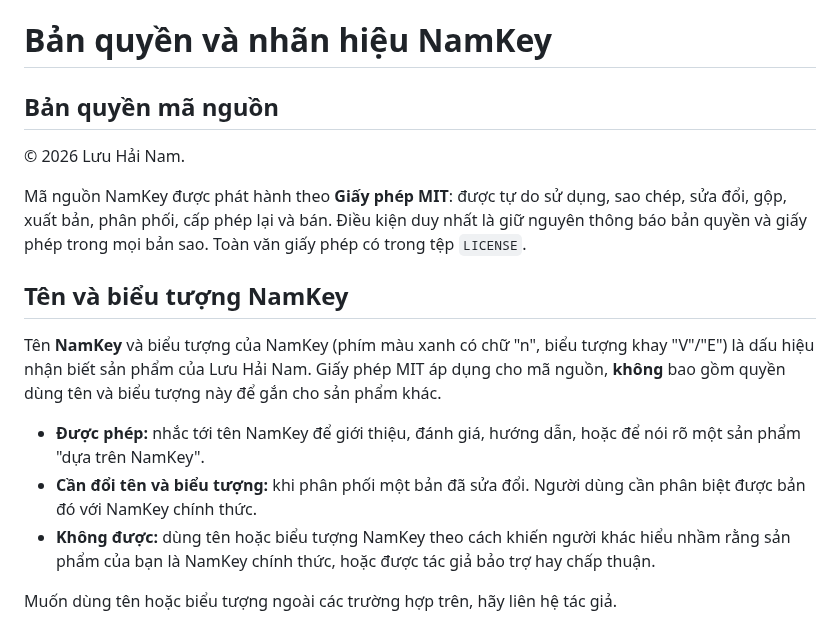
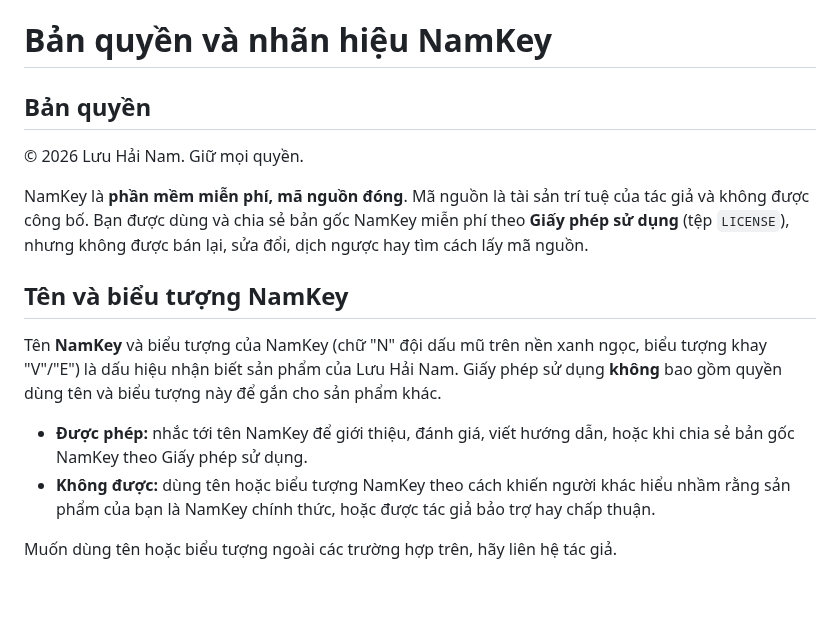
Before and after one commit to luu2nam/namkey, a Markdown page: legal/BAN-QUYEN.md, the part around the change. GitHub-like rendering; blank space fills up the shorter version.

```diff
--- a/legal/BAN-QUYEN.md
+++ b/legal/BAN-QUYEN.md
@@ -1,23 +1,21 @@
 # Bản quyền và nhãn hiệu NamKey
 
-## Bản quyền mã nguồn
+## Bản quyền
 
-© 2026 Lưu Hải Nam.
+© 2026 Lưu Hải Nam. Giữ mọi quyền.
 
-Mã nguồn NamKey được phát hành theo **Giấy phép MIT**: được tự do sử dụng, sao chép, sửa đổi, gộp, xuất
-bản, phân phối, cấp phép lại và bán. Điều kiện duy nhất là giữ nguyên thông báo bản quyền và giấy phép
-trong mọi bản sao. Toàn văn giấy phép có trong tệp `LICENSE`.
+NamKey là **phần mềm miễn phí, mã nguồn đóng**. Mã nguồn là tài sản trí tuệ của tác giả và không được công
+bố. Bạn được dùng và chia sẻ bản gốc NamKey miễn phí theo **Giấy phép sử dụng** (tệp `LICENSE`), nhưng
+không được bán lại, sửa đổi, dịch ngược hay tìm cách lấy mã nguồn.
 
 ## Tên và biểu tượng NamKey
 
-Tên **NamKey** và biểu tượng của NamKey (phím màu xanh có chữ "n", biểu tượng khay "V"/"E") là dấu hiệu
-nhận biết sản phẩm của Lưu Hải Nam. Giấy phép MIT áp dụng cho mã nguồn, **không** bao gồm quyền dùng tên
-và biểu tượng này để gắn cho sản phẩm khác.
+Tên **NamKey** và biểu tượng của NamKey (chữ "N" đội dấu mũ trên nền xanh ngọc, biểu tượng khay "V"/"E") là dấu hiệu
+nhận biết sản phẩm của Lưu Hải Nam. Giấy phép sử dụng **không** bao gồm quyền dùng tên và biểu tượng này
+để gắn cho sản phẩm khác.
 
-- **Được phép:** nhắc tới tên NamKey để giới thiệu, đánh giá, hướng dẫn, hoặc để nói rõ một sản phẩm "dựa
-  trên NamKey".
-- **Cần đổi tên và biểu tượng:** khi phân phối một bản đã sửa đổi. Người dùng cần phân biệt được bản đó
-  với NamKey chính thức.
+- **Được phép:** nhắc tới tên NamKey để giới thiệu, đánh giá, viết hướng dẫn, hoặc khi chia sẻ bản gốc
+  NamKey theo Giấy phép sử dụng.
 - **Không được:** dùng tên hoặc biểu tượng NamKey theo cách khiến người khác hiểu nhầm rằng sản phẩm của bạn
   là NamKey chính thức, hoặc được tác giả bảo trợ hay chấp thuận.
 
```
Also changed, not shown: README.md (+12 -6 lines), legal/DIEU-KHOAN-SU-DUNG.md (+9 -4 lines), docs/images/namkey-256.png, 1 other file.
